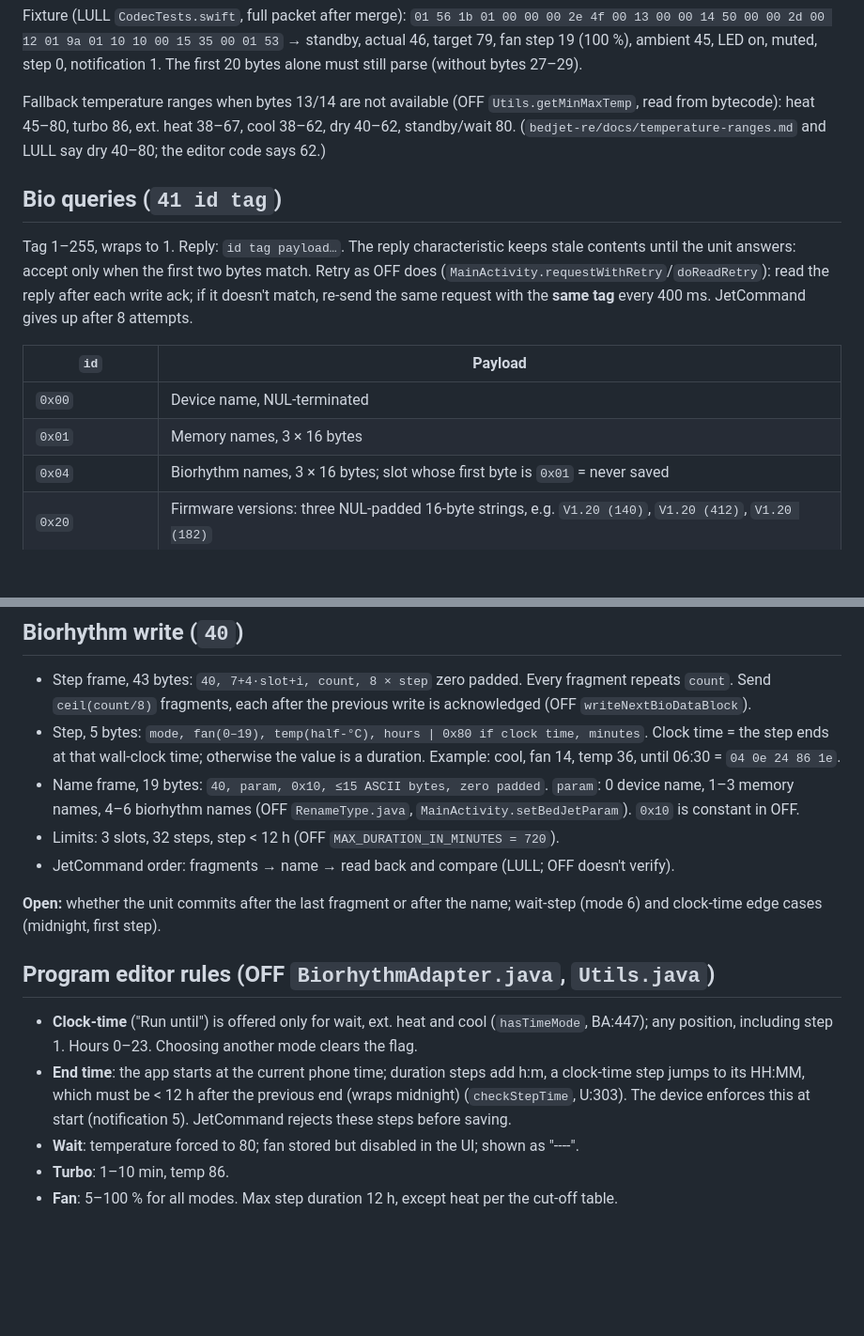
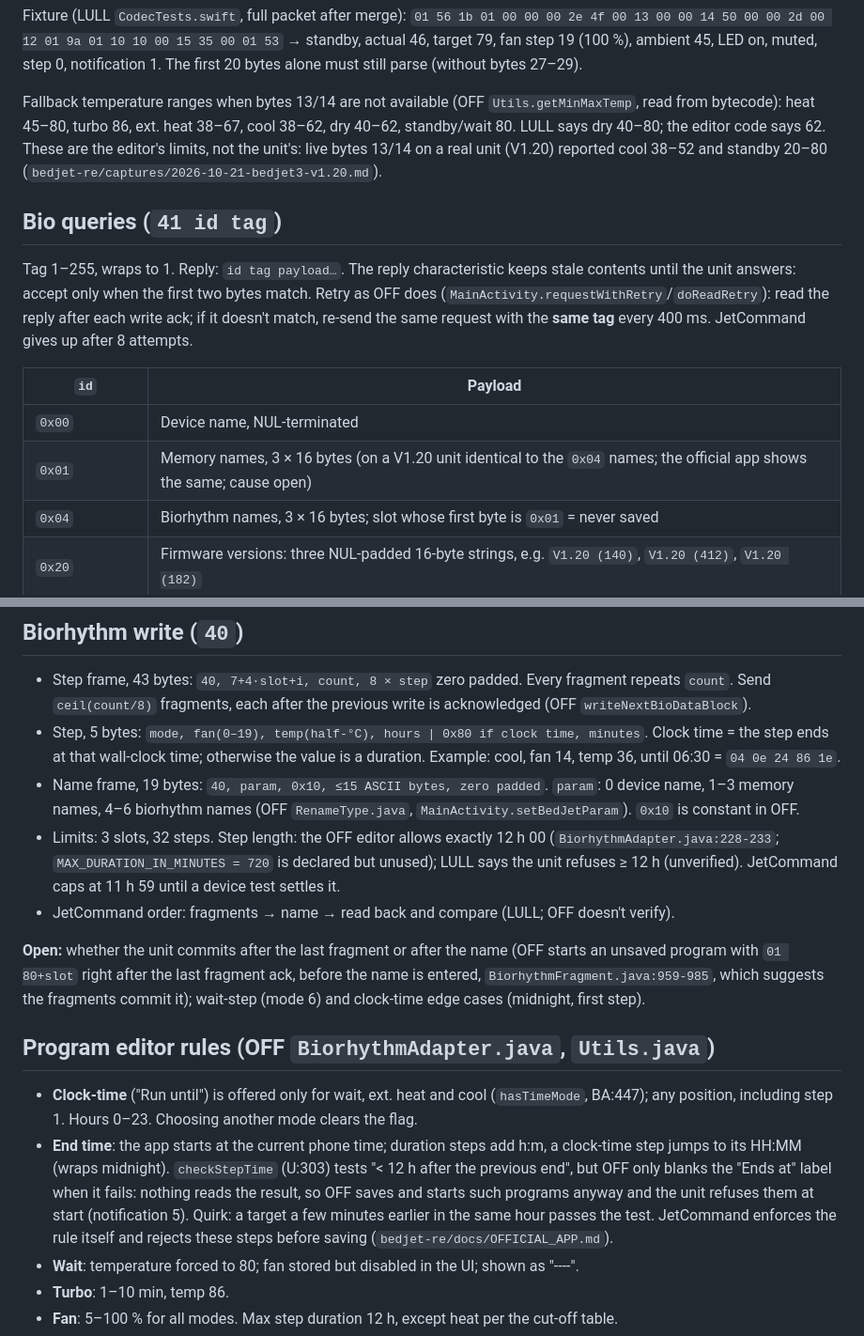
Before and after one commit to markus1189/tools, a Markdown page: docs/BEDJET_PROTOCOL.md, 2 parts joined by grey strips. Shown at 94% size. Drawn GitHub-style; blank space fills up the shorter version.

Commit message:
docs: BedJet spec corrections from the bedjet-re rework
The official app only blanks its end-time label when a clock-time step
breaks the 12 h rule and still saves and starts the program; the unit
refuses it. Its editor allows 12 h 00 steps. Live mode limits differ
from the editor's (cool 38-52 on a V1.20 unit). Memory-name query
returns the program names on that unit. Starting an unsaved program
right after the fragments suggests they commit it.

Co-Authored-By: Claude <noreply@anthropic.com>

```diff
--- a/docs/BEDJET_PROTOCOL.md
+++ b/docs/BEDJET_PROTOCOL.md
@@ -92,8 +92,9 @@ Fixture (LULL `CodecTests.swift`, full packet after merge):
 The first 20 bytes alone must still parse (without bytes 27–29).
 
 Fallback temperature ranges when bytes 13/14 are not available (OFF `Utils.getMinMaxTemp`, read from bytecode):
-heat 45–80, turbo 86, ext. heat 38–67, cool 38–62, dry 40–62, standby/wait 80. (`bedjet-re/docs/temperature-ranges.md`
-and LULL say dry 40–80; the editor code says 62.)
+heat 45–80, turbo 86, ext. heat 38–67, cool 38–62, dry 40–62, standby/wait 80. LULL says dry 40–80; the editor code
+says 62. These are the editor's limits, not the unit's: live bytes 13/14 on a real unit (V1.20) reported cool 38–52
+and standby 20–80 (`bedjet-re/captures/2026-10-21-bedjet3-v1.20.md`).
 
 ## Bio queries (`41 id tag`)
 
@@ -105,7 +106,7 @@ JetCommand gives up after 8 attempts.
 | `id` | Payload |
 |---|---|
 | `0x00` | Device name, NUL-terminated |
-| `0x01` | Memory names, 3 × 16 bytes |
+| `0x01` | Memory names, 3 × 16 bytes (on a V1.20 unit identical to the `0x04` names; the official app shows the same; cause open) |
 | `0x04` | Biorhythm names, 3 × 16 bytes; slot whose first byte is `0x01` = never saved |
 | `0x20` | Firmware versions: three NUL-padded 16-byte strings, e.g. `V1.20 (140)`, `V1.20 (412)`, `V1.20 (182)` |
 | `7 + 4·slot + i` | Fragment `i` (0–3) of slot 0–2 |
@@ -127,10 +128,14 @@ Fixtures (LULL, full replies including `id tag`):
   that wall-clock time; otherwise the value is a duration. Example: cool, fan 14, temp 36, until 06:30 = `04 0e 24 86 1e`.
 - Name frame, 19 bytes: `40, param, 0x10, ≤15 ASCII bytes, zero padded`. `param`: 0 device name, 1–3 memory names,
   4–6 biorhythm names (OFF `RenameType.java`, `MainActivity.setBedJetParam`). `0x10` is constant in OFF.
-- Limits: 3 slots, 32 steps, step < 12 h (OFF `MAX_DURATION_IN_MINUTES = 720`).
+- Limits: 3 slots, 32 steps. Step length: the OFF editor allows exactly 12 h 00 (`BiorhythmAdapter.java:228-233`;
+  `MAX_DURATION_IN_MINUTES = 720` is declared but unused); LULL says the unit refuses ≥ 12 h (unverified). JetCommand
+  caps at 11 h 59 until a device test settles it.
 - JetCommand order: fragments → name → read back and compare (LULL; OFF doesn't verify).
 
-**Open:** whether the unit commits after the last fragment or after the name; wait-step (mode 6) and clock-time
+**Open:** whether the unit commits after the last fragment or after the name (OFF starts an unsaved program with
+`01 80+slot` right after the last fragment ack, before the name is entered, `BiorhythmFragment.java:959-985`, which
+suggests the fragments commit it); wait-step (mode 6) and clock-time
 edge cases (midnight, first step).
 
 ## Program editor rules (OFF `BiorhythmAdapter.java`, `Utils.java`)
@@ -138,8 +143,10 @@ edge cases (midnight, first step).
 - **Clock-time** ("Run until") is offered only for wait, ext. heat and cool (`hasTimeMode`, BA:447); any position,
   including step 1. Hours 0–23. Choosing another mode clears the flag.
 - **End time**: the app starts at the current phone time; duration steps add h:m, a clock-time step jumps to its
-  HH:MM, which must be < 12 h after the previous end (wraps midnight) (`checkStepTime`, U:303). The device enforces
-  this at start (notification 5). JetCommand rejects these steps before saving.
+  HH:MM (wraps midnight). `checkStepTime` (U:303) tests "< 12 h after the previous end", but OFF only blanks the
+  "Ends at" label when it fails: nothing reads the result, so OFF saves and starts such programs anyway and the unit
+  refuses them at start (notification 5). Quirk: a target a few minutes earlier in the same hour passes the test.
+  JetCommand enforces the rule itself and rejects these steps before saving (`bedjet-re/docs/OFFICIAL_APP.md`).
 - **Wait**: temperature forced to 80; fan stored but disabled in the UI; shown as "----".
 - **Turbo**: 1–10 min, temp 86.
 - **Fan**: 5–100 % for all modes. Max step duration 12 h, except heat per the cut-off table.
```
